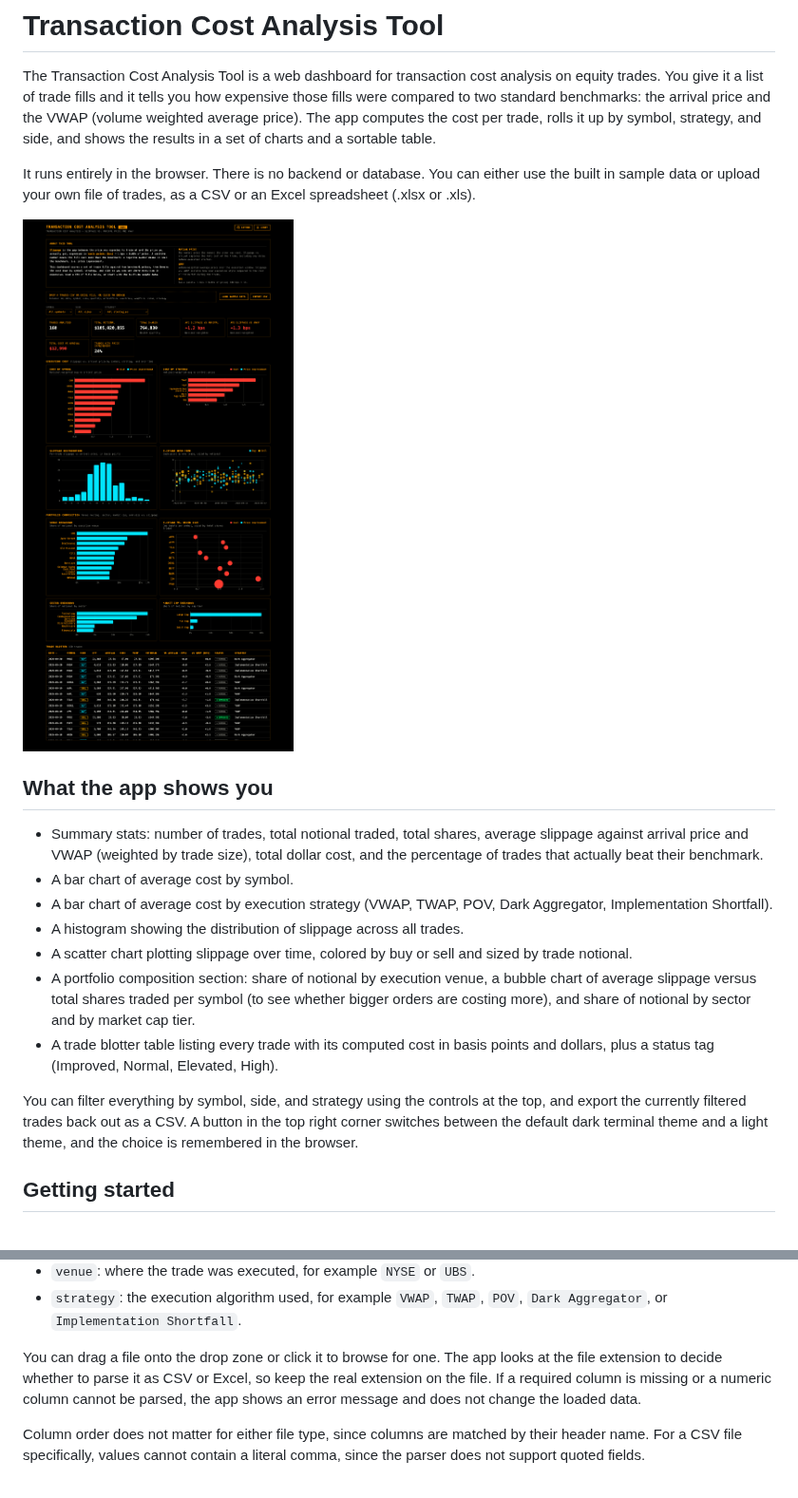
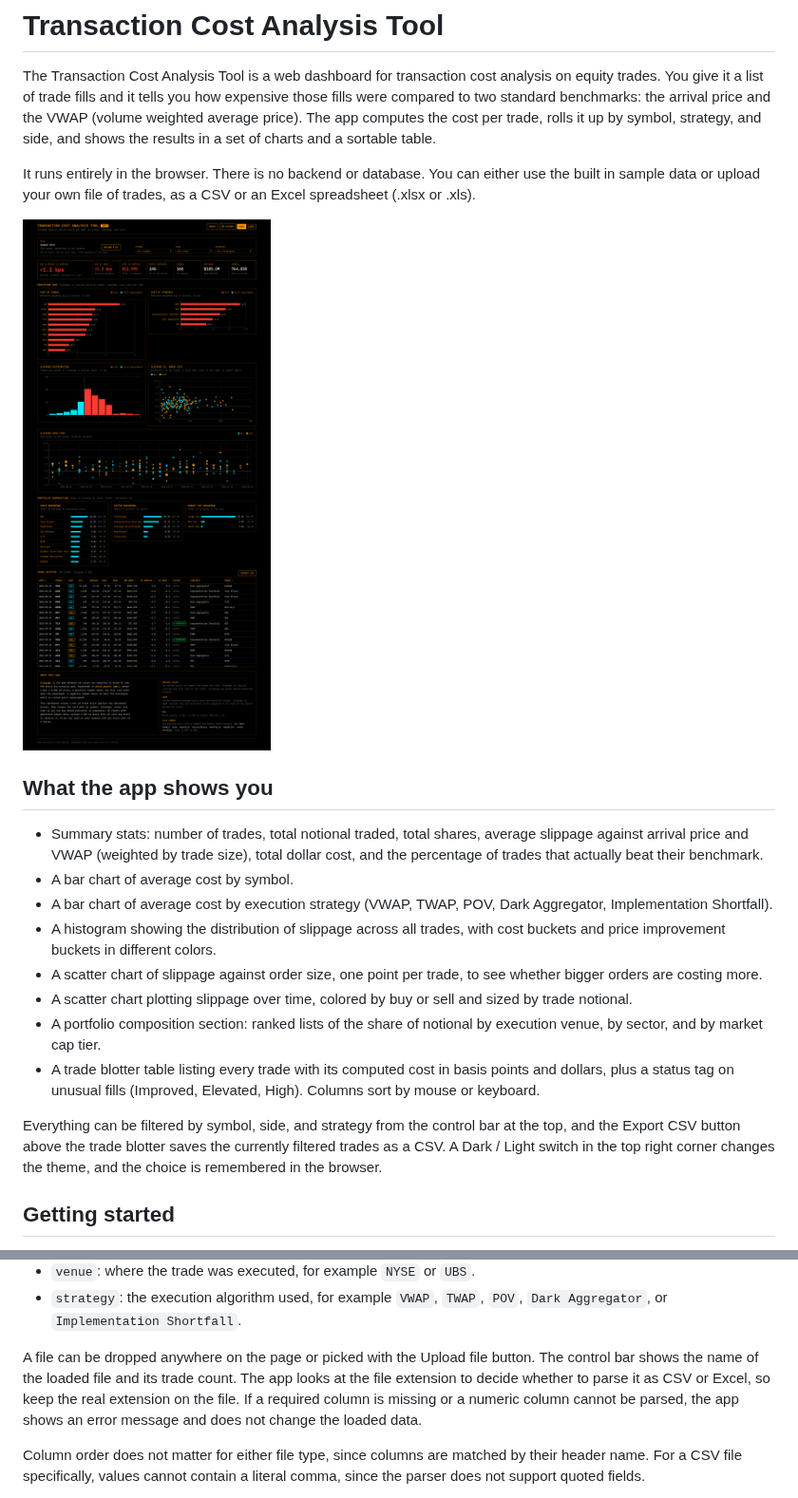
Before and after one commit to amishpr/transaction-cost-analysis-tool, a Markdown page: README.md, 2 parts joined by grey strips. Shown at 95% size. Rendered like a GitHub page; pictures changed too: docs/screenshot.png.

```diff
--- a/README.md
+++ b/README.md
@@ -11,12 +11,13 @@ It runs entirely in the browser. There is no backend or database. You can either
 * Summary stats: number of trades, total notional traded, total shares, average slippage against arrival price and VWAP (weighted by trade size), total dollar cost, and the percentage of trades that actually beat their benchmark.
 * A bar chart of average cost by symbol.
 * A bar chart of average cost by execution strategy (VWAP, TWAP, POV, Dark Aggregator, Implementation Shortfall).
-* A histogram showing the distribution of slippage across all trades.
+* A histogram showing the distribution of slippage across all trades, with cost buckets and price improvement buckets in different colors.
+* A scatter chart of slippage against order size, one point per trade, to see whether bigger orders are costing more.
 * A scatter chart plotting slippage over time, colored by buy or sell and sized by trade notional.
-* A portfolio composition section: share of notional by execution venue, a bubble chart of average slippage versus total shares traded per symbol (to see whether bigger orders are costing more), and share of notional by sector and by market cap tier.
-* A trade blotter table listing every trade with its computed cost in basis points and dollars, plus a status tag (Improved, Normal, Elevated, High).
+* A portfolio composition section: ranked lists of the share of notional by execution venue, by sector, and by market cap tier.
+* A trade blotter table listing every trade with its computed cost in basis points and dollars, plus a status tag on unusual fills (Improved, Elevated, High). Columns sort by mouse or keyboard.
 
-You can filter everything by symbol, side, and strategy using the controls at the top, and export the currently filtered trades back out as a CSV. A button in the top right corner switches between the default dark terminal theme and a light theme, and the choice is remembered in the browser.
+Everything can be filtered by symbol, side, and strategy from the control bar at the top, and the Export CSV button above the trade blotter saves the currently filtered trades as a CSV. A Dark / Light switch in the top right corner changes the theme, and the choice is remembered in the browser.
 
 ## Getting started
 
@@ -63,7 +64,7 @@ id, date, symbol, side, quantity, arrivalPrice, execPrice, vwapPrice, venue, str
 * `venue`: where the trade was executed, for example `NYSE` or `UBS`.
 * `strategy`: the execution algorithm used, for example `VWAP`, `TWAP`, `POV`, `Dark Aggregator`, or `Implementation Shortfall`.
 
-You can drag a file onto the drop zone or click it to browse for one. The app looks at the file extension to decide whether to parse it as CSV or Excel, so keep the real extension on the file. If a required column is missing or a numeric column cannot be parsed, the app shows an error message and does not change the loaded data.
+A file can be dropped anywhere on the page or picked with the Upload file button. The control bar shows the name of the loaded file and its trade count. The app looks at the file extension to decide whether to parse it as CSV or Excel, so keep the real extension on the file. If a required column is missing or a numeric column cannot be parsed, the app shows an error message and does not change the loaded data.
 
 Column order does not matter for either file type, since columns are matched by their header name. For a CSV file specifically, values cannot contain a literal comma, since the parser does not support quoted fields.
 
```
Also changed, not shown: other parts of README.md (+16 -10 lines), docs/screenshot-light.png (added).
